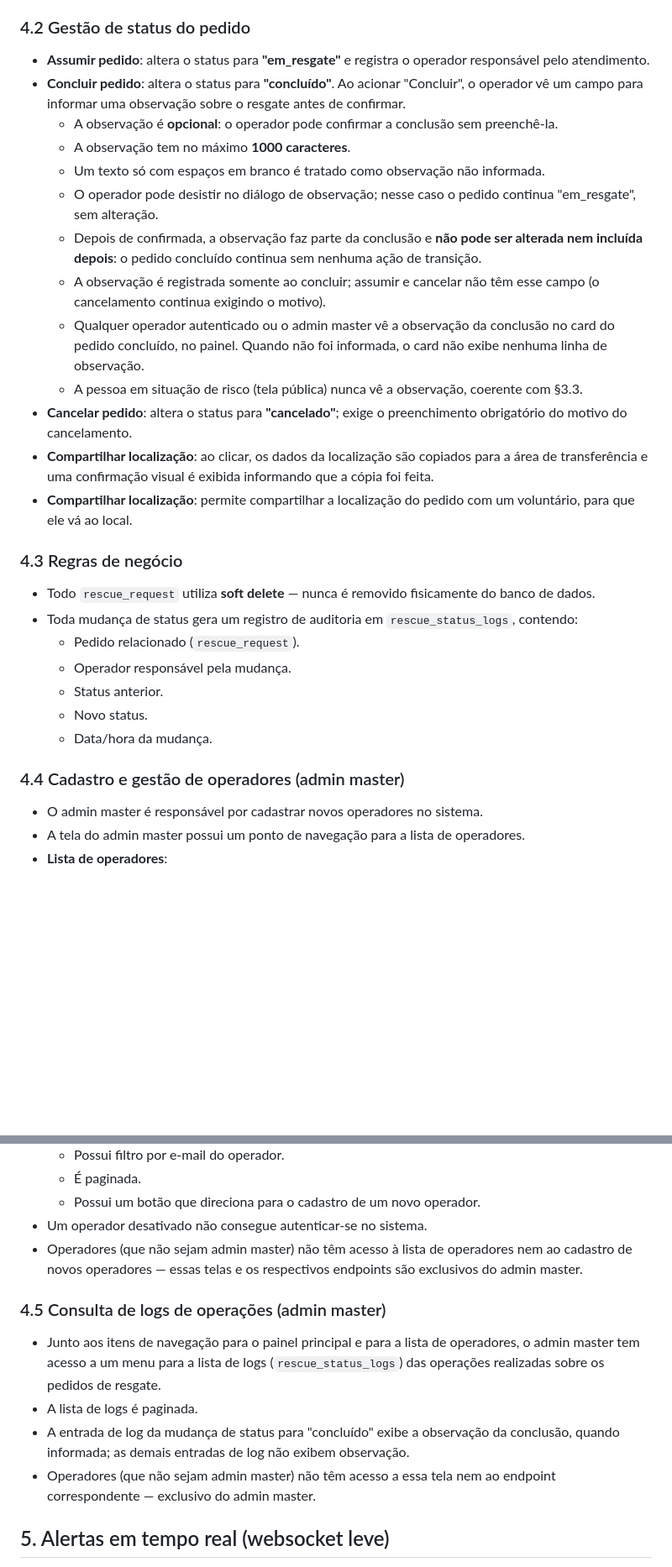
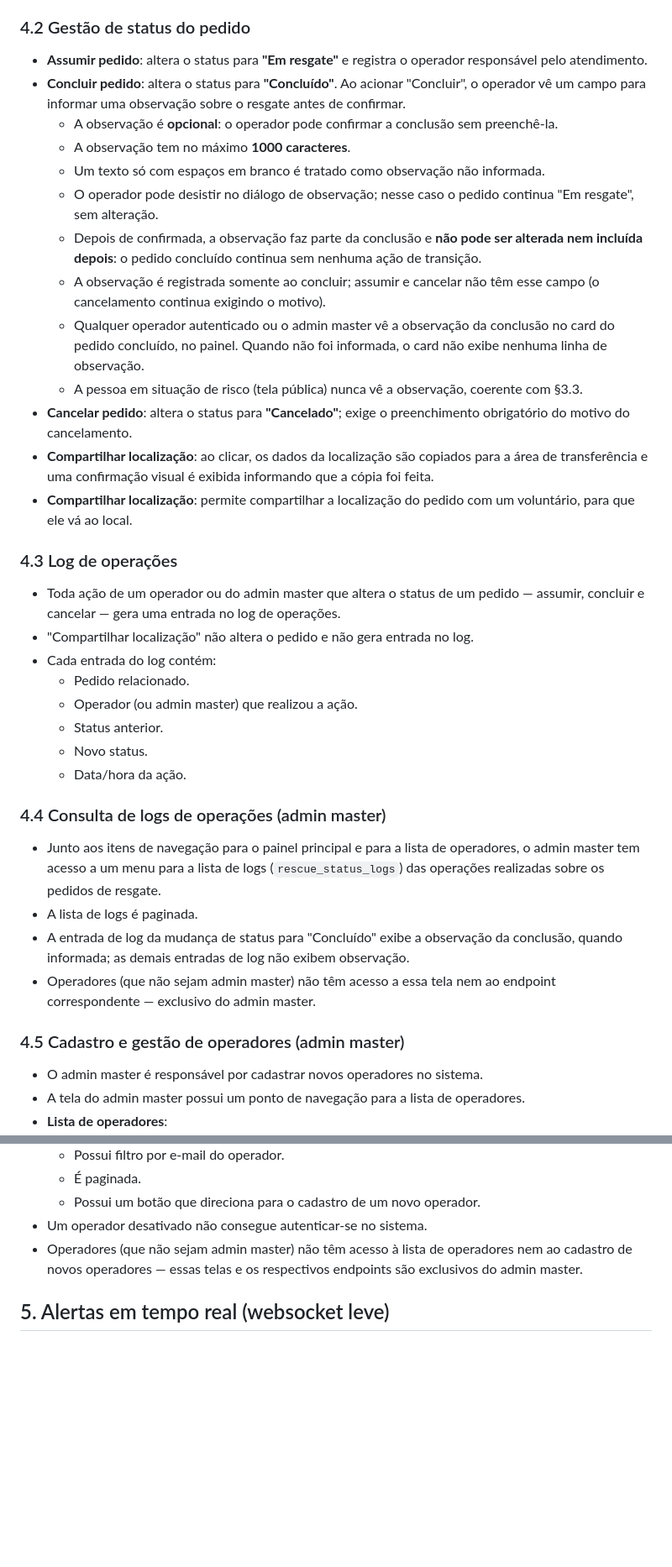
Before and after one commit to WilliamNahirnei/PontoDeResgate, a Markdown page: REQUISITOS.md, 2 parts joined by grey strips. Shown at 84% size. GitHub-like rendering; blank space fills up the shorter version.

Commit message:
Reorganiza o log de operações e remove o soft delete em REQUISITOS.md
Escreve os status como aparecem na interface (Pendente, Em resgate,
Concluído, Cancelado) em todo o arquivo. Renomeia o §4.3 para "Log de
operações", deixando explícito que assumir, concluir e cancelar geram
entrada no log e que "Compartilhar localização" não gera. Move a consulta
de logs para o §4.4, logo após o §4.3, e a gestão de operadores para o
§4.5. Substitui o soft delete pela regra de que nenhum pedido é excluído
do sistema: ele só passa pelas transições de status (§7).

Co-Authored-By: Claude Opus 5.5 <noreply@anthropic.com>

```diff
--- a/REQUISITOS.md
+++ b/REQUISITOS.md
@@ -79,30 +79,37 @@ Acesso restrito a usuários autenticados via Bearer token (Sanctum).
 - A ordenação altera apenas a lista; o mapa não muda.
 
 ### 4.2 Gestão de status do pedido
-- **Assumir pedido**: altera o status para **"em_resgate"** e registra o operador responsável pelo atendimento.
-- **Concluir pedido**: altera o status para **"concluído"**. Ao acionar "Concluir", o operador vê um campo para informar uma observação sobre o resgate antes de confirmar.
+- **Assumir pedido**: altera o status para **"Em resgate"** e registra o operador responsável pelo atendimento.
+- **Concluir pedido**: altera o status para **"Concluído"**. Ao acionar "Concluir", o operador vê um campo para informar uma observação sobre o resgate antes de confirmar.
   - A observação é **opcional**: o operador pode confirmar a conclusão sem preenchê-la.
   - A observação tem no máximo **1000 caracteres**.
   - Um texto só com espaços em branco é tratado como observação não informada.
-  - O operador pode desistir no diálogo de observação; nesse caso o pedido continua "em_resgate", sem alteração.
+  - O operador pode desistir no diálogo de observação; nesse caso o pedido continua "Em resgate", sem alteração.
   - Depois de confirmada, a observação faz parte da conclusão e **não pode ser alterada nem incluída depois**: o pedido concluído continua sem nenhuma ação de transição.
   - A observação é registrada somente ao concluir; assumir e cancelar não têm esse campo (o cancelamento continua exigindo o motivo).
   - Qualquer operador autenticado ou o admin master vê a observação da conclusão no card do pedido concluído, no painel. Quando não foi informada, o card não exibe nenhuma linha de observação.
   - A pessoa em situação de risco (tela pública) nunca vê a observação, coerente com §3.3.
-- **Cancelar pedido**: altera o status para **"cancelado"**; exige o preenchimento obrigatório do motivo do cancelamento.
+- **Cancelar pedido**: altera o status para **"Cancelado"**; exige o preenchimento obrigatório do motivo do cancelamento.
 - **Compartilhar localização**: ao clicar, os dados da localização são copiados para a área de transferência e uma confirmação visual é exibida informando que a cópia foi feita.
 - **Compartilhar localização**: permite compartilhar a localização do pedido com um voluntário, para que ele vá ao local.
 
-### 4.3 Regras de negócio
-- Todo `rescue_request` utiliza **soft delete** — nunca é removido fisicamente do banco de dados.
-- Toda mudança de status gera um registro de auditoria em `rescue_status_logs`, contendo:
-  - Pedido relacionado (`rescue_request`).
-  - Operador responsável pela mudança.
+### 4.3 Log de operações
+- Toda ação de um operador ou do admin master que altera o status de um pedido — assumir, concluir e cancelar — gera uma entrada no log de operações.
+- "Compartilhar localização" não altera o pedido e não gera entrada no log.
+- Cada entrada do log contém:
+  - Pedido relacionado.
+  - Operador (ou admin master) que realizou a ação.
   - Status anterior.
   - Novo status.
-  - Data/hora da mudança.
+  - Data/hora da ação.
 
-### 4.4 Cadastro e gestão de operadores (admin master)
+### 4.4 Consulta de logs de operações (admin master)
+- Junto aos itens de navegação para o painel principal e para a lista de operadores, o admin master tem acesso a um menu para a lista de logs (`rescue_status_logs`) das operações realizadas sobre os pedidos de resgate.
+- A lista de logs é paginada.
+- A entrada de log da mudança de status para "Concluído" exibe a observação da conclusão, quando informada; as demais entradas de log não exibem observação.
+- Operadores (que não sejam admin master) não têm acesso a essa tela nem ao endpoint correspondente — exclusivo do admin master.
+
+### 4.5 Cadastro e gestão de operadores (admin master)
 - O admin master é responsável por cadastrar novos operadores no sistema.
 - A tela do admin master possui um ponto de navegação para a lista de operadores.
 - **Lista de operadores**:
@@ -115,12 +122,6 @@ Acesso restrito a usuários autenticados via Bearer token (Sanctum).
   - Possui um botão que direciona para o cadastro de um novo operador.
 - Um operador desativado não consegue autenticar-se no sistema.
 - Operadores (que não sejam admin master) não têm acesso à lista de operadores nem ao cadastro de novos operadores — essas telas e os respectivos endpoints são exclusivos do admin master.
-
-### 4.5 Consulta de logs de operações (admin master)
-- Junto aos itens de navegação para o painel principal e para a lista de operadores, o admin master tem acesso a um menu para a lista de logs (`rescue_status_logs`) das operações realizadas sobre os pedidos de resgate.
-- A lista de logs é paginada.
-- A entrada de log da mudança de status para "concluído" exibe a observação da conclusão, quando informada; as demais entradas de log não exibem observação.
-- Operadores (que não sejam admin master) não têm acesso a essa tela nem ao endpoint correspondente — exclusivo do admin master.
 
 ## 5. Alertas em tempo real (websocket leve)
 
```
Also changed, not shown: other parts of REQUISITOS.md (+10 -9 lines).
